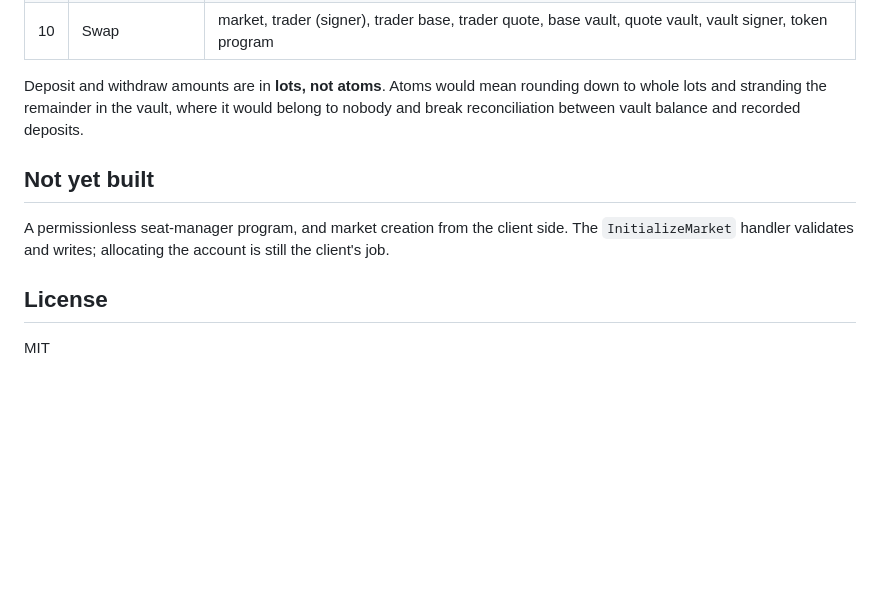
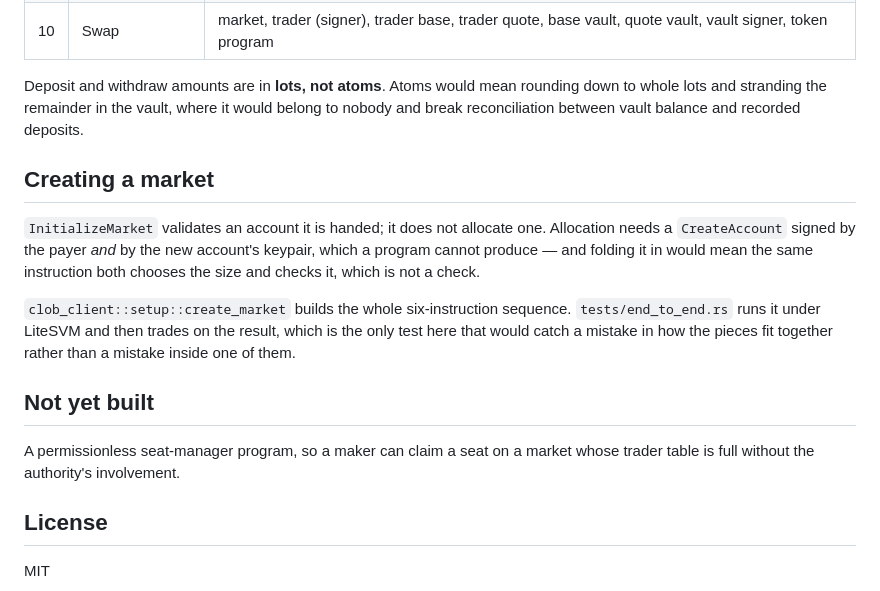
Before and after one commit to frankolien/ClobDex, a Markdown page: programs/clob/README.md, the part around the change. Drawn GitHub-style; blank space fills up the shorter version.

Commit message:
docs: describe market creation and drop it from the gaps list
The program README listed client-side market creation as missing; it is not
anymore, so it now explains why allocation stays with the caller instead.

```diff
--- a/programs/clob/README.md
+++ b/programs/clob/README.md
@@ -154,11 +154,22 @@ Deposit and withdraw amounts are in **lots, not atoms**. Atoms would mean roundi
 to whole lots and stranding the remainder in the vault, where it would belong to nobody
 and break reconciliation between vault balance and recorded deposits.
 
+## Creating a market
+
+`InitializeMarket` validates an account it is handed; it does not allocate one.
+Allocation needs a `CreateAccount` signed by the payer *and* by the new account's
+keypair, which a program cannot produce — and folding it in would mean the same
+instruction both chooses the size and checks it, which is not a check.
+
+`clob_client::setup::create_market` builds the whole six-instruction sequence.
+`tests/end_to_end.rs` runs it under LiteSVM and then trades on the result, which is the
+only test here that would catch a mistake in how the pieces fit together rather than a
+mistake inside one of them.
+
 ## Not yet built
 
-A permissionless seat-manager program, and market creation from the client side. The
-`InitializeMarket` handler validates and writes; allocating the account is still the
-client's job.
+A permissionless seat-manager program, so a maker can claim a seat on a market whose
+trader table is full without the authority's involvement.
 
 ## License
 
```
Also changed, not shown: crates/clob-client/README.md (+11 -0 lines).
